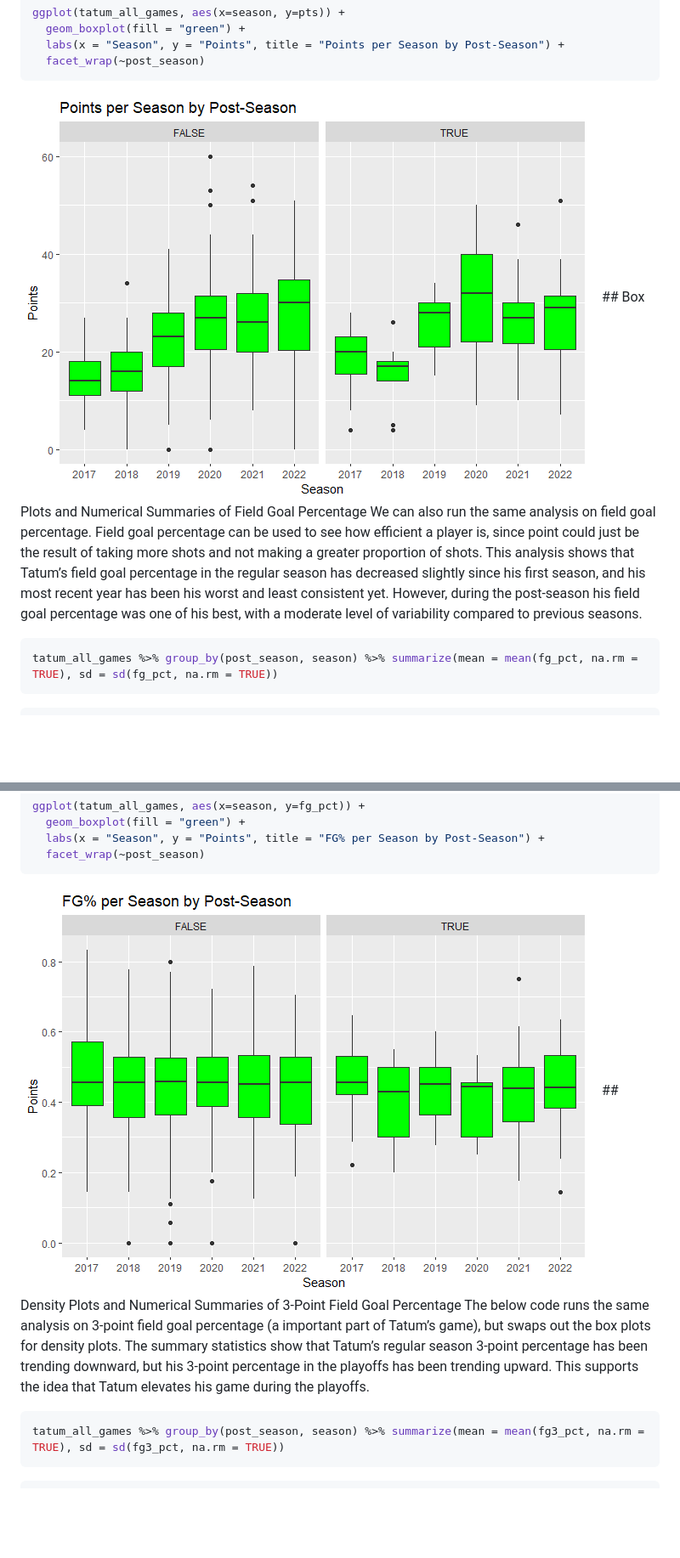
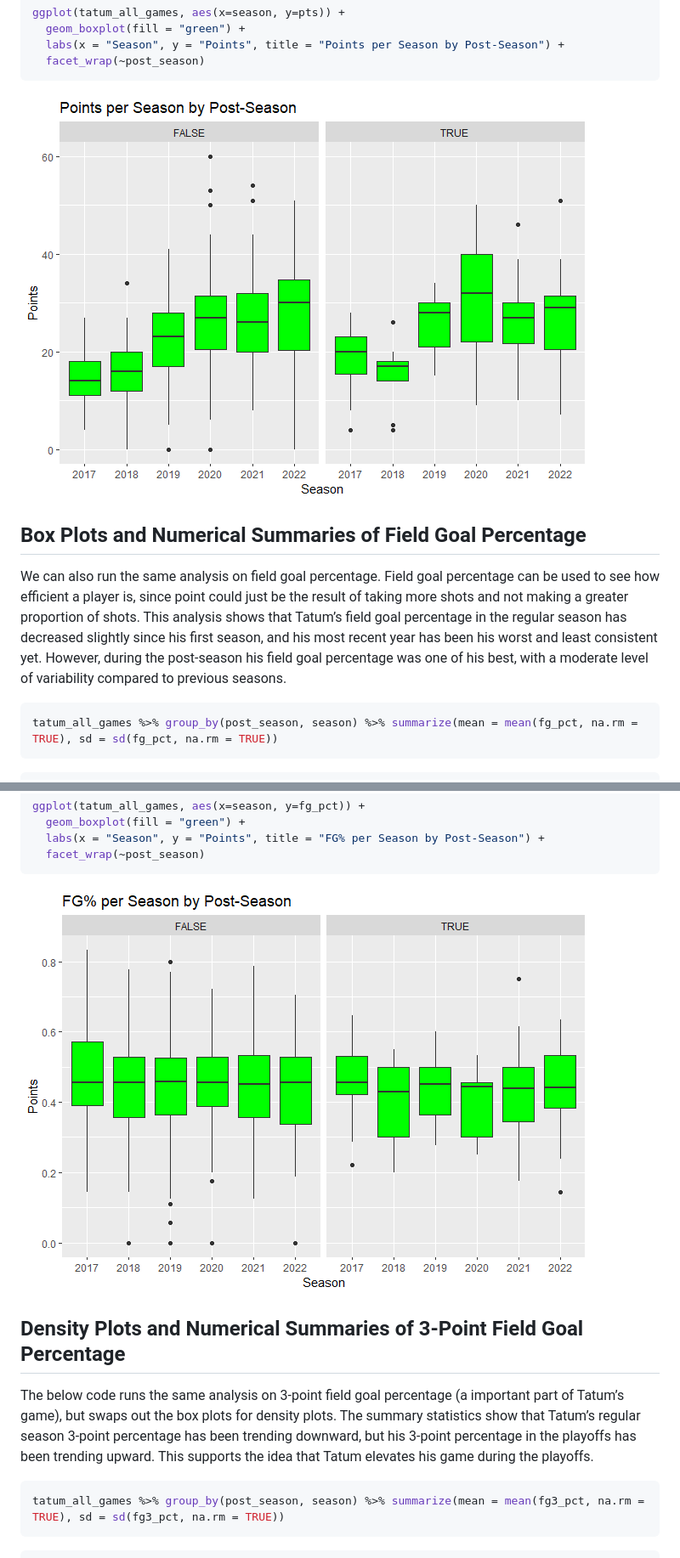
Before and after one commit to mdolan77/ST558_Project2, a Markdown page: README.md, 2 parts joined by grey strips. Shown: that part at 85% size. GitHub-like rendering; pictures changed too: Figs/unnamed-chunk-14-1.png, Figs/unnamed-chunk-15-1.png; blank space fills up the shorter version.

````diff
--- a/README.md
+++ b/README.md
@@ -669,16 +691,19 @@ ggplot(tatum_all_games, aes(x=season, y=pts)) +
   facet_wrap(~post_season)
 ```
 
-![](Figs/unnamed-chunk-14-1.png)<!-- -->   \## Box Plots and Numerical
-Summaries of Field Goal Percentage We can also run the same analysis on
-field goal percentage. Field goal percentage can be used to see how
-efficient a player is, since point could just be the result of taking
-more shots and not making a greater proportion of shots. This analysis
-shows that Tatum’s field goal percentage in the regular season has
-decreased slightly since his first season, and his most recent year has
-been his worst and least consistent yet. However, during the post-season
-his field goal percentage was one of his best, with a moderate level of
-variability compared to previous seasons.
+![](Figs/unnamed-chunk-13-1.png)<!-- -->
+
+## Box Plots and Numerical Summaries of Field Goal Percentage
+
+We can also run the same analysis on field goal percentage. Field goal
+percentage can be used to see how efficient a player is, since point
+could just be the result of taking more shots and not making a greater
+proportion of shots. This analysis shows that Tatum’s field goal
+percentage in the regular season has decreased slightly since his first
+season, and his most recent year has been his worst and least consistent
+yet. However, during the post-season his field goal percentage was one
+of his best, with a moderate level of variability compared to previous
+seasons.
 
 ``` r
 tatum_all_games %>% group_by(post_season, season) %>% summarize(mean = mean(fg_pct, na.rm = TRUE), sd = sd(fg_pct, na.rm = TRUE))
@@ -709,14 +734,16 @@ ggplot(tatum_all_games, aes(x=season, y=fg_pct)) +
   facet_wrap(~post_season)
 ```
 
-![](Figs/unnamed-chunk-15-1.png)<!-- -->   \## Density Plots and
-Numerical Summaries of 3-Point Field Goal Percentage The below code runs
-the same analysis on 3-point field goal percentage (a important part of
-Tatum’s game), but swaps out the box plots for density plots. The
-summary statistics show that Tatum’s regular season 3-point percentage
-has been trending downward, but his 3-point percentage in the playoffs
-has been trending upward. This supports the idea that Tatum elevates his
-game during the playoffs.
+![](Figs/unnamed-chunk-14-1.png)<!-- -->
+
+## Density Plots and Numerical Summaries of 3-Point Field Goal Percentage
+
+The below code runs the same analysis on 3-point field goal percentage
+(a important part of Tatum’s game), but swaps out the box plots for
+density plots. The summary statistics show that Tatum’s regular season
+3-point percentage has been trending downward, but his 3-point
+percentage in the playoffs has been trending upward. This supports the
+idea that Tatum elevates his game during the playoffs.
 
 ``` r
 tatum_all_games %>% group_by(post_season, season) %>% summarize(mean = mean(fg3_pct, na.rm = TRUE), sd = sd(fg3_pct, na.rm = TRUE))
````
Also changed, not shown: other parts of README.md (+65 -37 lines), Figs/unnamed-chunk-16-1.png, Figs/unnamed-chunk-17-1.png, 1 other file.
